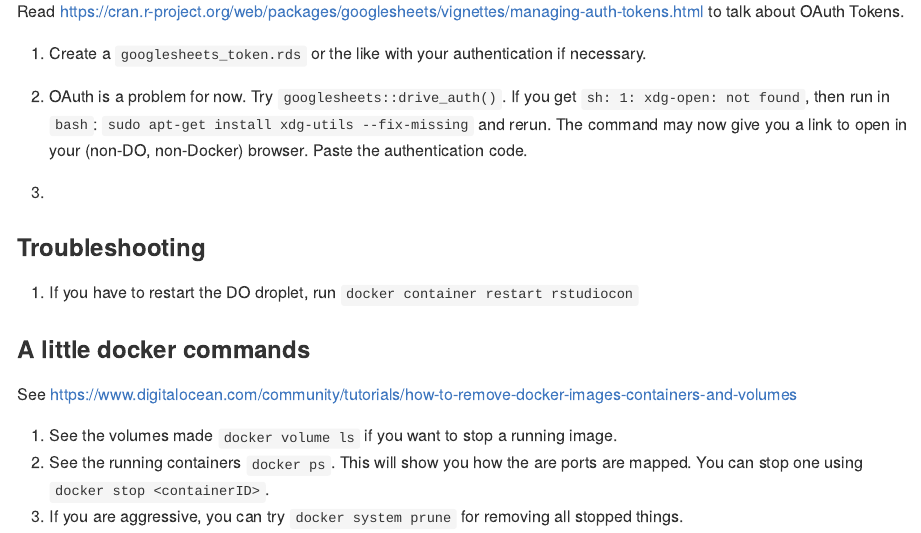
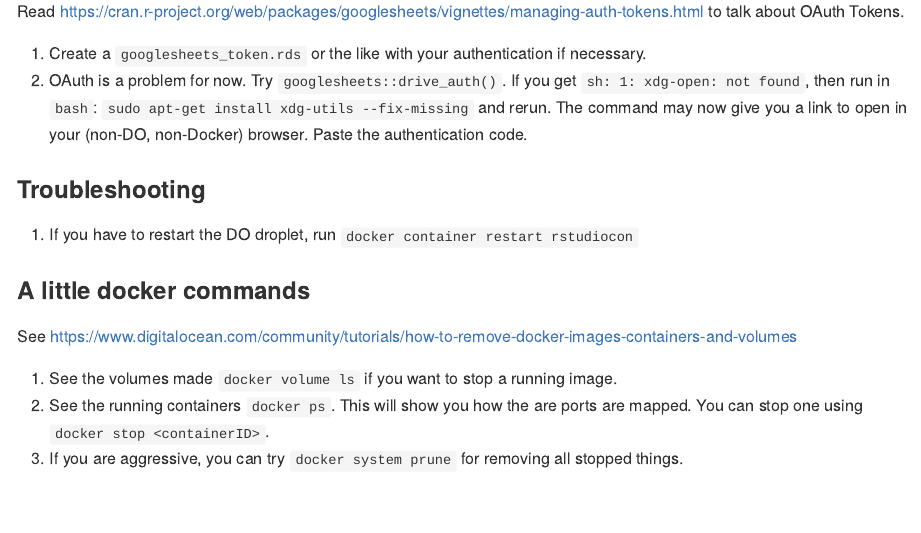
Before and after one commit to jhudsl/bologna, an R Markdown document (README.Rmd): the page in a window 1100 px wide, from 2880 px down. The pictures show the output file README.md that the author committed with the source, drawn offline in the style of GitHub.

Commit message:
trigger for dockerhub

```diff
--- a/README.Rmd
+++ b/README.Rmd
@@ -138,7 +138,7 @@ Read https://cran.r-project.org/web/packages/googlesheets/vignettes/managing-aut
 
 1.  Create a `googlesheets_token.rds` or the like with your authentication if necessary.
 2.  OAuth is a problem for now.  Try `googlesheets::drive_auth()`. If you get `sh: 1: xdg-open: not found`, then run in `bash`: `sudo apt-get install xdg-utils --fix-missing` and rerun.  The command may now give you a link to open in your (non-DO, non-Docker) browser.  Paste the authentication code.
-3.
+
 
 ### Troubleshooting
 
```
Also changed, not shown: README.md.
